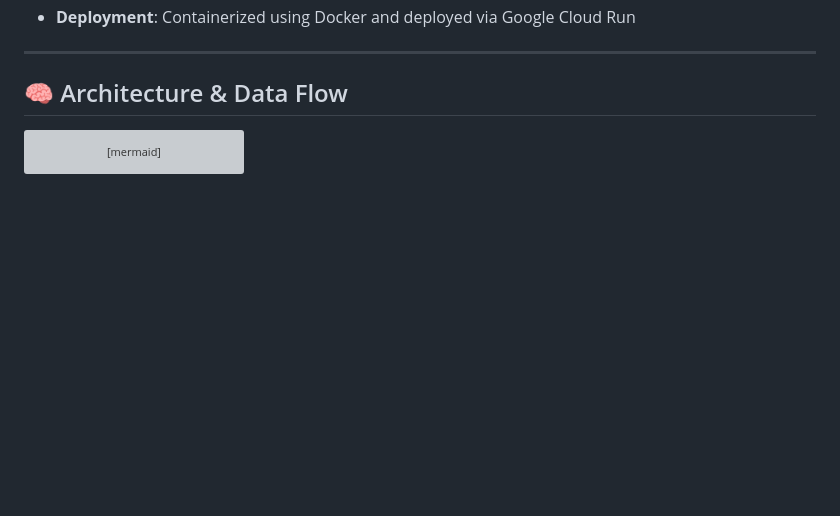
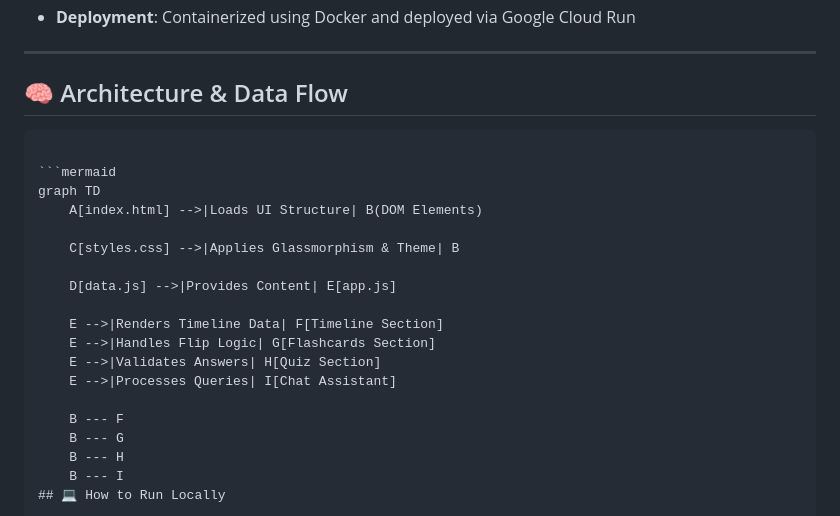
Before and after one commit to tanush326k/Election-Guide, a Markdown page: README.md, the part around the change. GitHub-like rendering; blank space fills up the shorter version; grey boxes are pictures that could not be loaded.

````diff
--- a/README.md
+++ b/README.md
@@ -41,6 +41,8 @@ A simulated conversational assistant that helps users learn voting procedures an
 
 ## 🧠 Architecture & Data Flow
 
+```## 🧠 Architecture & Data Flow
+
 ```mermaid
 graph TD
     A[index.html] -->|Loads UI Structure| B(DOM Elements)
@@ -58,7 +60,6 @@ graph TD
     B --- G
     B --- H
     B --- I
-
 ## 💻 How to Run Locally
 
 ### 1. Clone the repository
````
